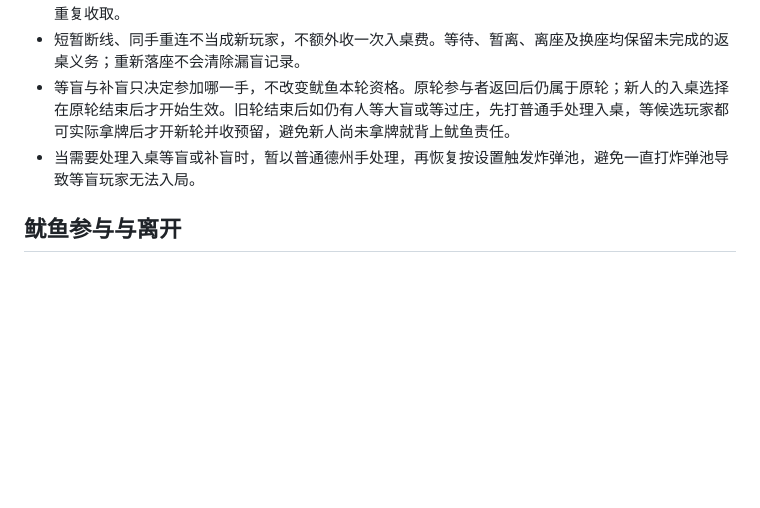
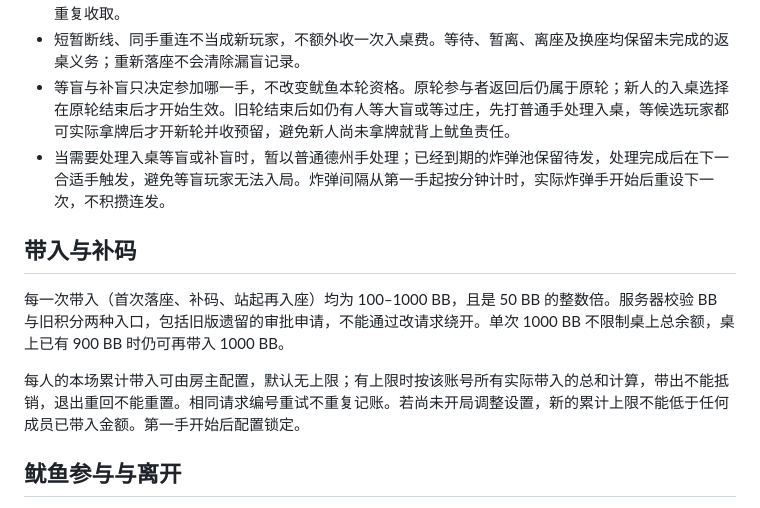
Before and after one commit to ningqm/BBPoker, a Markdown page: docs/room-lifecycle.md, the part around the change. GitHub-like rendering; blank space fills up the shorter version.

```diff
--- a/docs/room-lifecycle.md
+++ b/docs/room-lifecycle.md
@@ -10,7 +10,14 @@ BBPoker 是朋友之间的积分游戏。以下为本项目明确约定的家规
 - 返桌使用同一个账号的记录。没有漏盲就正常继续；确实漏过盲位时可等待自然大盲清除等待，或补一次大盲及需要补的小盲参与。每种漏盲最多记一次，不按缺席手数叠加。自然大盲与入桌大盲不会同手重复收取。
 - 短暂断线、同手重连不当成新玩家，不额外收一次入桌费。等待、暂离、离座及换座均保留未完成的返桌义务；重新落座不会清除漏盲记录。
 - 等盲与补盲只决定参加哪一手，不改变鱿鱼本轮资格。原轮参与者返回后仍属于原轮；新人的入桌选择在原轮结束后才开始生效。旧轮结束后如仍有人等大盲或等过庄，先打普通手处理入桌，等候选玩家都可实际拿牌后才开新轮并收预留，避免新人尚未拿牌就背上鱿鱼责任。
-- 当需要处理入桌等盲或补盲时，暂以普通德州手处理，再恢复按设置触发炸弹池，避免一直打炸弹池导致等盲玩家无法入局。
+- 当需要处理入桌等盲或补盲时，暂以普通德州手处理；已经到期的炸弹池保留待发，处理完成后在下一合适手触发，避免等盲玩家无法入局。炸弹间隔从第一手起按分钟计时，实际炸弹手开始后重设下一次，不积攒连发。
+
+
+## 带入与补码
+
+每一次带入（首次落座、补码、站起再入座）均为 100–1000 BB，且是 50 BB 的整数倍。服务器校验 BB 与旧积分两种入口，包括旧版遗留的审批申请，不能通过改请求绕开。单次 1000 BB 不限制桌上总余额，桌上已有 900 BB 时仍可再带入 1000 BB。
+
+每人的本场累计带入可由房主配置，默认无上限；有上限时按该账号所有实际带入的总和计算，带出不能抵销，退出重回不能重置。相同请求编号重试不重复记账。若尚未开局调整设置，新的累计上限不能低于任何成员已带入金额。第一手开始后配置锁定。
 
 ## 鱿鱼参与与离开
 
```
Also changed, not shown: docs/rules.md (+9 -3 lines).
